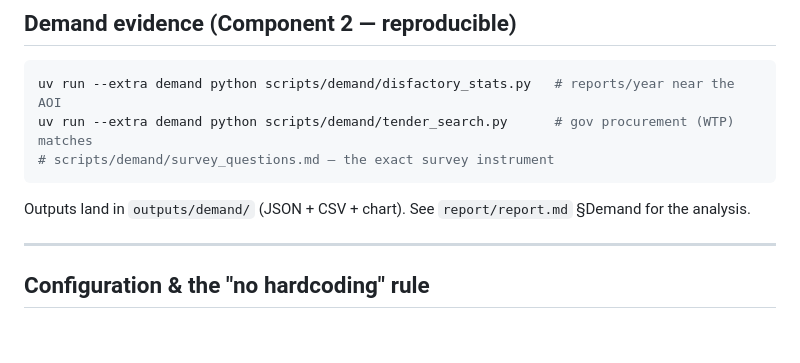
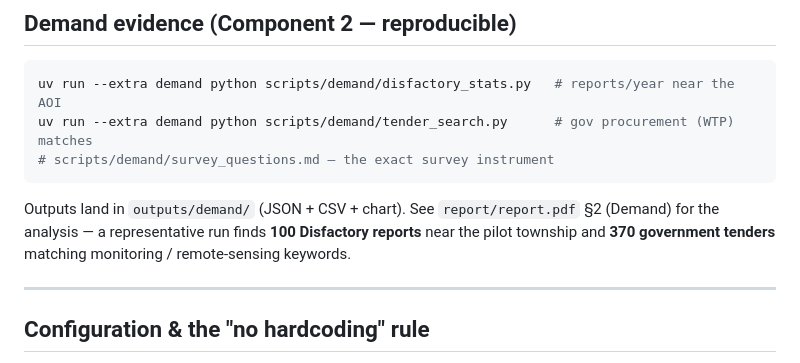
Before and after one commit to HaoWen46/AgriSentinel, a Markdown page: README.md, the part around one of its changes. GitHub-like rendering; blank space fills up the shorter version.

````diff
--- a/README.md
+++ b/README.md
@@ -132,8 +142,10 @@ uv run --extra demand python scripts/demand/tender_search.py      # gov procurem
 # scripts/demand/survey_questions.md — the exact survey instrument
 ```
 
-Outputs land in `outputs/demand/` (JSON + CSV + chart). See `report/report.md`
-§Demand for the analysis.
+Outputs land in `outputs/demand/` (JSON + CSV + chart). See `report/report.pdf`
+§2 (Demand) for the analysis — a representative run finds **100 Disfactory
+reports** near the pilot township and **370 government tenders** matching
+monitoring / remote-sensing keywords.
 
 ---
 
````
Also changed, not shown: other parts of README.md (+22 -4 lines).
